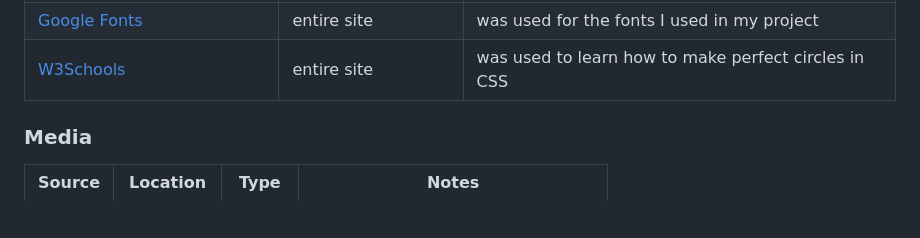
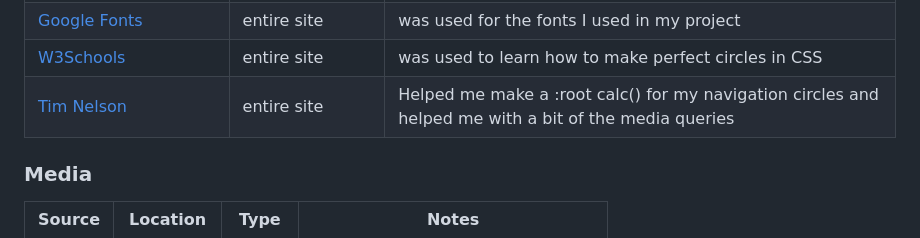
Before and after one commit to Code-Institute-Submissions/Jonathan97-web-Brainteaser, a Markdown page: README.md, the part around the change. Rendered like a GitHub page; blank space fills up the shorter version.

Commit message:
Fix credits in README.md

```diff
--- a/README.md
+++ b/README.md
@@ -146,6 +146,7 @@ Press the link below to get redirected to the page.
 | [Font Awesome](https://fontawesome.com/) | entire site | was used for the favicons I used in my footer at the bottom |
 | [Google Fonts](https://fonts.google.com/) | entire site | was used for the fonts I used in my project |
 | [W3Schools](https://www.w3schools.com/howto/howto_css_circles.asp) | entire site | was used to learn how to make perfect circles in CSS |
+| [Tim Nelson](https://traveltimn.github.io) | entire site | Helped me make a :root calc() for my navigation circles and helped me with a bit of the media queries |
 
 ### Media
 
```
